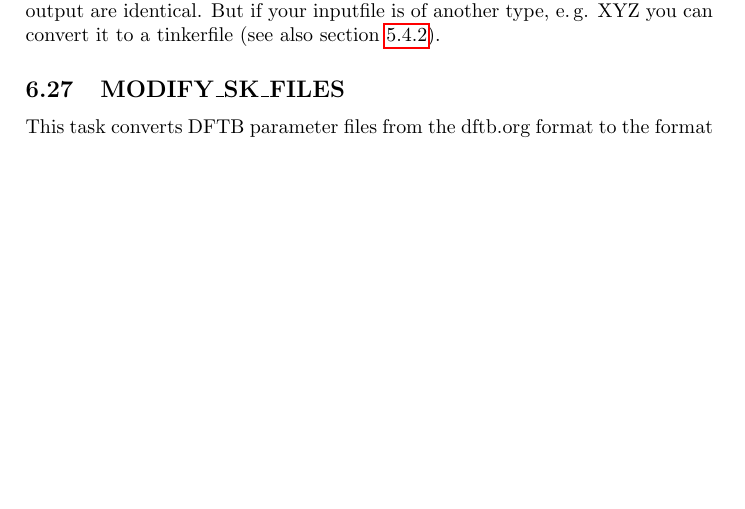
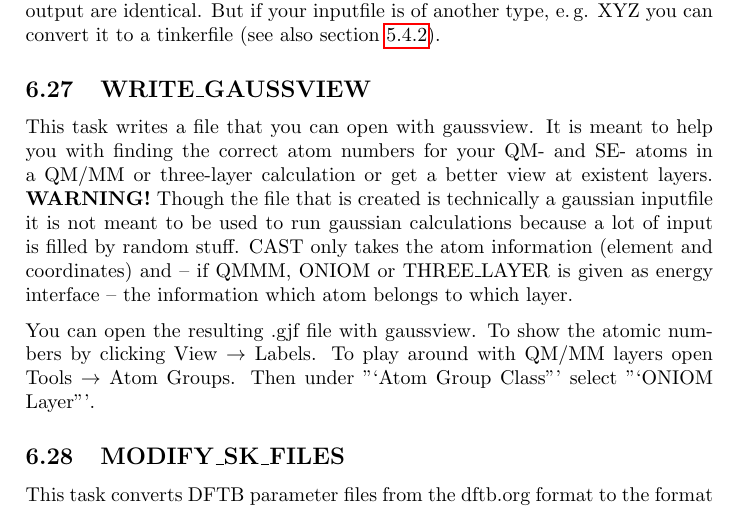
Before and after one commit to AKEngels/CAST, a LaTeX document (manual/castmanual.tex): part of page 55 of 63 before the commit and part of page 55 of 64 after it, cut so that both start at the same text, the shorter picture padded with empty space. Compiled offline with pdfLaTeX.

Commit message:
add task write gaussview

```diff
--- a/manual/castmanual.tex
+++ b/manual/castmanual.tex
@@ -1422,6 +1422,12 @@ EXwellenzahl                  28514.91
 	\subsection{WRITE\_TINKER}
 	This task writes out the tinkerstructure into the file \textit{outname}.arc. If your inputfile is also a tinkerstructure this task is not of much use because input and output are identical. But if your inputfile is of another type, e.\,g. XYZ you can convert it to a tinkerfile (see also section \ref{sec:tinker}).
 
+	\subsection{WRITE\_GAUSSVIEW}
+	This task writes a file that you can open with gaussview. It is meant to help you with finding the correct atom numbers for your QM- and SE- atoms in a QM/MM or three-layer calculation or get a better view at existent layers.
+	\textbf{WARNING!} Though the file that is created is technically a gaussian inputfile it is not meant to be used to run gaussian calculations because a lot of input is filled by random stuff. CAST only takes the atom information (element and coordinates) and -- if QMMM, ONIOM or THREE\_LAYER is given as energy interface -- the information which atom belongs to which layer.
+
+	You can open the resulting .gjf file with gaussview. To show the atomic numbers by clicking View $\rightarrow$ Labels. To play around with QM/MM layers open Tools $\rightarrow$ Atom Groups. Then under "`Atom Group Class"' select "`ONIOM Layer"'.
+
 	\subsection{MODIFY\_SK\_FILES}
 	This task converts DFTB parameter files from the dftb.org format to the format needed by gaussian16. For details of the conversion see: \url{http://gaussian.com/dftb/}, Modifying Slater-Koster Files. In order to perform a DFTB calculation gaussian needs parameters for every pair of elements in the input structure. So for every pair of elements in your input structure you need to provide CAST with a parameter file. Those files can be downloaded here: \url{http://www.dftb.org/parameters/download/}. CAST takes the structure, looks which element pairs are present and converts the files. If there is an element pair in your structure for which no parameter file is provided CAST gives a warning. The old parameter files are deleted and replaced by the new ones. These can be used for gaussian calculations.
 
```
Also changed, not shown: 2 other files.
